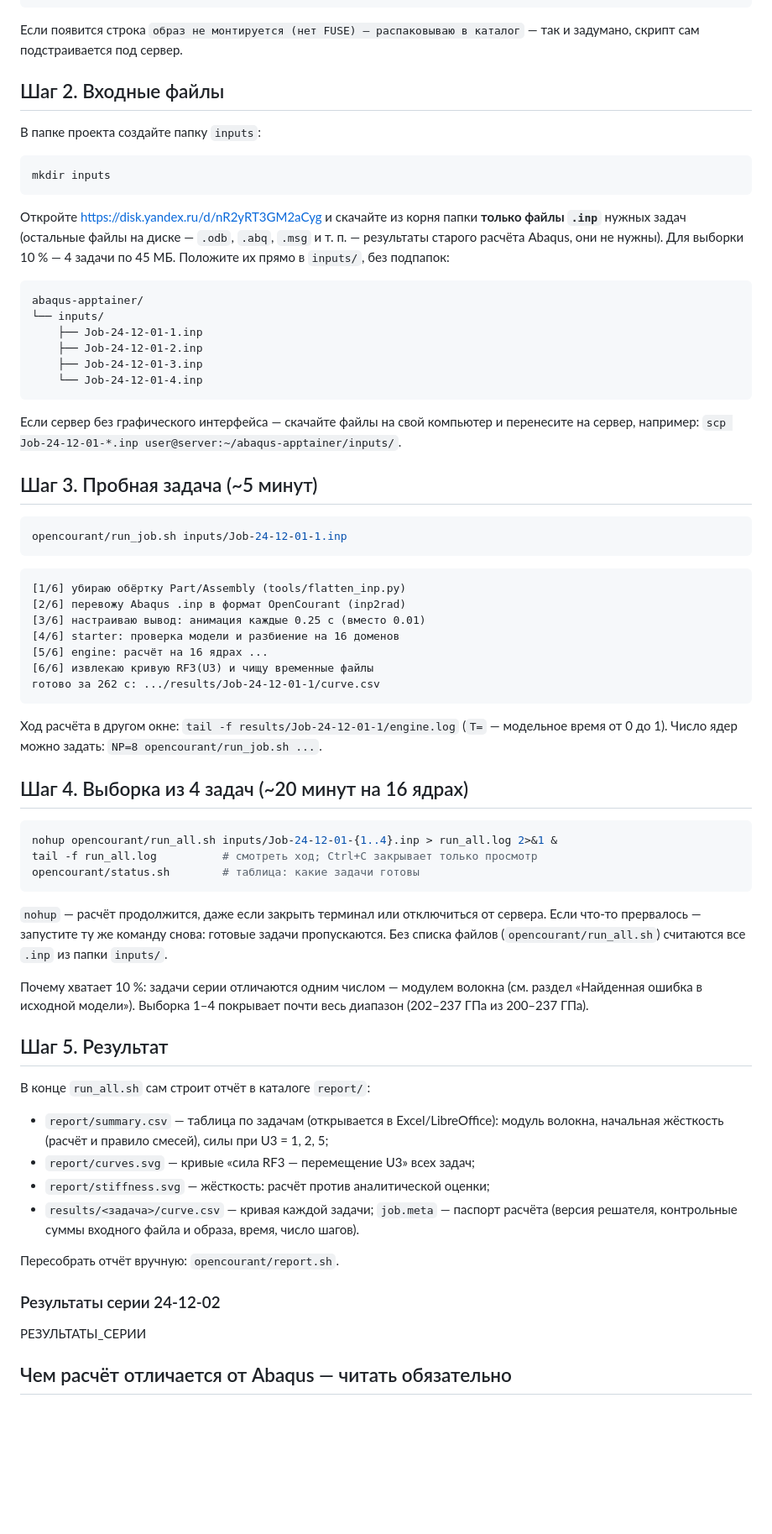
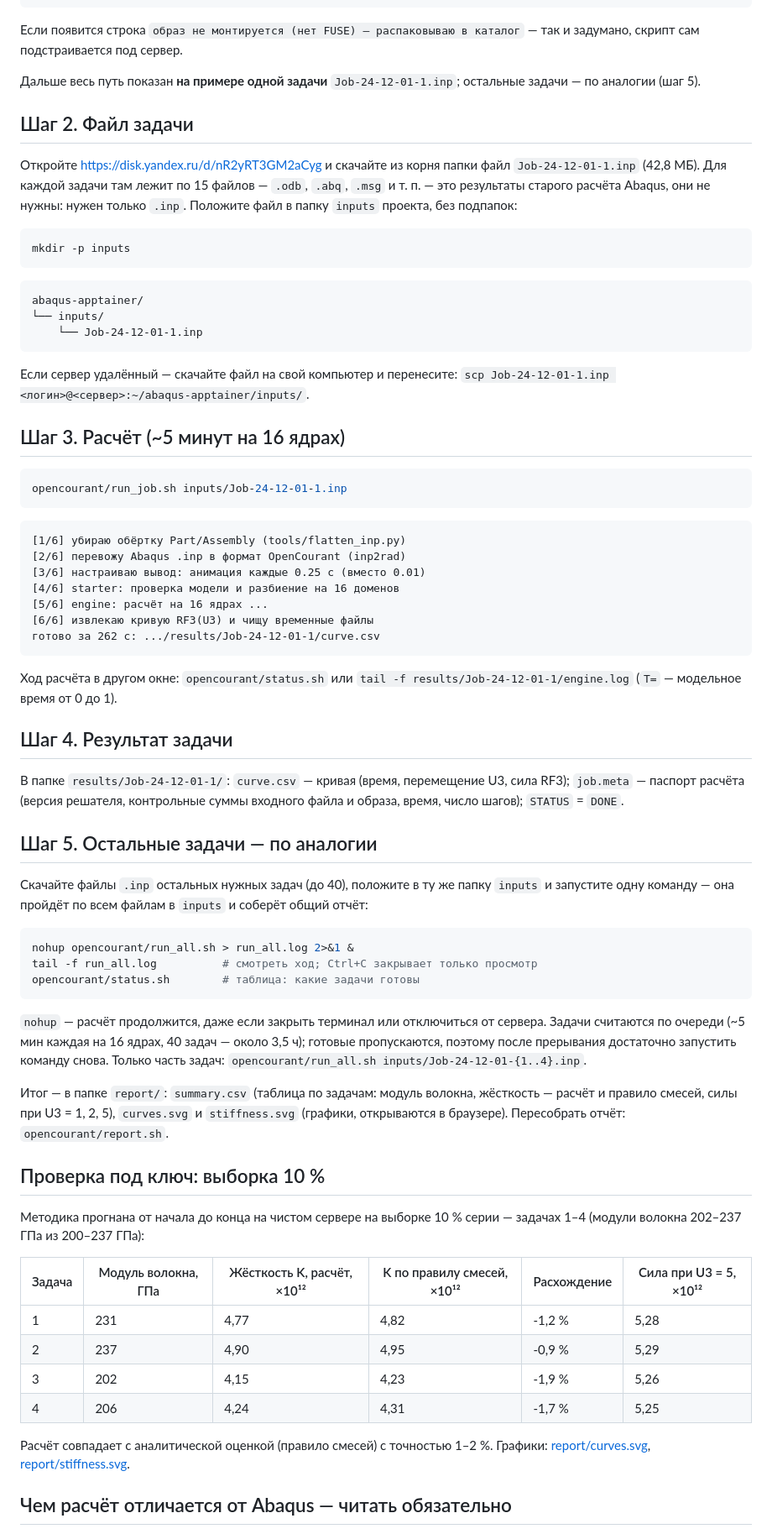
Before and after one commit to Nev1x/abaqus-apptainer, a Markdown page: README.md, the part around one of its changes. Shown at 84% size. Drawn GitHub-style; blank space fills up the shorter version.

Commit message:
Методичка OpenCourant со скриншотами и результаты проверки на выборке 10 %
- docs/Методичка_OpenCourant.docx: путь на примере одной задачи, остальные по аналогии,
  проверка под ключ на задачах 1-4, выводы, траблшутинг
- README: та же пошаговая инструкция кратко
- report/: итоговая таблица и графики расчёта задач 1-4

````diff
--- a/README.md
+++ b/README.md
@@ -56,32 +56,30 @@ opencourant/setup.sh
 Если появится строка `образ не монтируется (нет FUSE) — распаковываю в каталог` —
 так и задумано, скрипт сам подстраивается под сервер.
 
-## Шаг 2. Входные файлы
+Дальше весь путь показан **на примере одной задачи** `Job-24-12-01-1.inp`; остальные
+задачи — по аналогии (шаг 5).
 
-В папке проекта создайте папку `inputs`:
+## Шаг 2. Файл задачи
+
+Откройте https://disk.yandex.ru/d/nR2yRT3GM2aCyg и скачайте из корня папки файл
+`Job-24-12-01-1.inp` (42,8 МБ). Для каждой задачи там лежит по 15 файлов — `.odb`,
+`.abq`, `.msg` и т. п. — это результаты старого расчёта Abaqus, они не нужны: нужен
+только `.inp`. Положите файл в папку `inputs` проекта, без подпапок:
 
 ```bash
-mkdir inputs
+mkdir -p inputs
 ```
-
-Откройте https://disk.yandex.ru/d/nR2yRT3GM2aCyg и скачайте из корня папки **только файлы
-`.inp`** нужных задач (остальные файлы на диске — `.odb`, `.abq`, `.msg` и т. п. — результаты
-старого расчёта Abaqus, они не нужны). Для выборки 10 % — 4 задачи по 45 МБ.
-Положите их прямо в `inputs/`, без подпапок:
 
 ```
 abaqus-apptainer/
 └── inputs/
-    ├── Job-24-12-01-1.inp
-    ├── Job-24-12-01-2.inp
-    ├── Job-24-12-01-3.inp
-    └── Job-24-12-01-4.inp
+    └── Job-24-12-01-1.inp
 ```
 
-Если сервер без графического интерфейса — скачайте файлы на свой компьютер и перенесите
-на сервер, например: `scp Job-24-12-01-*.inp user@server:~/abaqus-apptainer/inputs/`.
+Если сервер удалённый — скачайте файл на свой компьютер и перенесите:
+`scp Job-24-12-01-1.inp <логин>@<сервер>:~/abaqus-apptainer/inputs/`.
 
-## Шаг 3. Пробная задача (~5 минут)
+## Шаг 3. Расчёт (~5 минут на 16 ядрах)
 
 ```bash
 opencourant/run_job.sh inputs/Job-24-12-01-1.inp
@@ -97,41 +95,49 @@ opencourant/run_job.sh inputs/Job-24-12-01-1.inp
 готово за 262 с: .../results/Job-24-12-01-1/curve.csv
 ```
 
-Ход расчёта в другом окне: `tail -f results/Job-24-12-01-1/engine.log` (`T=` — модельное
-время от 0 до 1). Число ядер можно задать: `NP=8 opencourant/run_job.sh ...`.
+Ход расчёта в другом окне: `opencourant/status.sh` или
+`tail -f results/Job-24-12-01-1/engine.log` (`T=` — модельное время от 0 до 1).
 
-## Шаг 4. Выборка из 4 задач (~20 минут на 16 ядрах)
+## Шаг 4. Результат задачи
+
+В папке `results/Job-24-12-01-1/`: `curve.csv` — кривая (время, перемещение U3, сила RF3);
+`job.meta` — паспорт расчёта (версия решателя, контрольные суммы входного файла и образа,
+время, число шагов); `STATUS` = `DONE`.
+
+## Шаг 5. Остальные задачи — по аналогии
+
+Скачайте файлы `.inp` остальных нужных задач (до 40), положите в ту же папку `inputs` и
+запустите одну команду — она пройдёт по всем файлам в `inputs` и соберёт общий отчёт:
 
 ```bash
-nohup opencourant/run_all.sh inputs/Job-24-12-01-{1..4}.inp > run_all.log 2>&1 &
+nohup opencourant/run_all.sh > run_all.log 2>&1 &
 tail -f run_all.log          # смотреть ход; Ctrl+C закрывает только просмотр
 opencourant/status.sh        # таблица: какие задачи готовы
 ```
 
 `nohup` — расчёт продолжится, даже если закрыть терминал или отключиться от сервера.
-Если что-то прервалось — запустите ту же команду снова: готовые задачи пропускаются.
-Без списка файлов (`opencourant/run_all.sh`) считаются все `.inp` из папки `inputs/`.
+Задачи считаются по очереди (~5 мин каждая на 16 ядрах, 40 задач — около 3,5 ч);
+готовые пропускаются, поэтому после прерывания достаточно запустить команду снова.
+Только часть задач: `opencourant/run_all.sh inputs/Job-24-12-01-{1..4}.inp`.
 
-Почему хватает 10 %: задачи серии отличаются одним числом — модулем волокна (см. раздел
-«Найденная ошибка в исходной модели»). Выборка 1–4 покрывает почти весь диапазон
-(202–237 ГПа из 200–237 ГПа).
+Итог — в папке `report/`: `summary.csv` (таблица по задачам: модуль волокна, жёсткость —
+расчёт и правило смесей, силы при U3 = 1, 2, 5), `curves.svg` и `stiffness.svg` (графики,
+открываются в браузере). Пересобрать отчёт: `opencourant/report.sh`.
 
-## Шаг 5. Результат
+## Проверка под ключ: выборка 10 %
 
-В конце `run_all.sh` сам строит отчёт в каталоге `report/`:
+Методика прогнана от начала до конца на чистом сервере на выборке 10 % серии — задачах
+1–4 (модули волокна 202–237 ГПа из 200–237 ГПа):
 
-* `report/summary.csv` — таблица по задачам (открывается в Excel/LibreOffice):
-  модуль волокна, начальная жёсткость (расчёт и правило смесей), силы при U3 = 1, 2, 5;
-* `report/curves.svg` — кривые «сила RF3 — перемещение U3» всех задач;
-* `report/stiffness.svg` — жёсткость: расчёт против аналитической оценки;
-* `results/<задача>/curve.csv` — кривая каждой задачи; `job.meta` — паспорт расчёта
-  (версия решателя, контрольные суммы входного файла и образа, время, число шагов).
+| Задача | Модуль волокна, ГПа | Жёсткость K, расчёт, ×10¹² | K по правилу смесей, ×10¹² | Расхождение | Сила при U3 = 5, ×10¹² |
+|---|---|---|---|---|---|
+| 1 | 231 | 4,77 | 4,82 | -1,2 % | 5,28 |
+| 2 | 237 | 4,90 | 4,95 | -0,9 % | 5,29 |
+| 3 | 202 | 4,15 | 4,23 | -1,9 % | 5,26 |
+| 4 | 206 | 4,24 | 4,31 | -1,7 % | 5,25 |
 
-Пересобрать отчёт вручную: `opencourant/report.sh`.
-
-### Результаты серии 24-12-02
-
-РЕЗУЛЬТАТЫ_СЕРИИ
+Расчёт совпадает с аналитической оценкой (правило смесей) с точностью 1–2 %.
+Графики: [report/curves.svg](report/curves.svg), [report/stiffness.svg](report/stiffness.svg).
 
 ## Чем расчёт отличается от Abaqus — читать обязательно
 
````
Also changed, not shown: other parts of README.md (+7 -7 lines), report/Job-24-12-01-1.png (added), 5 other files.
